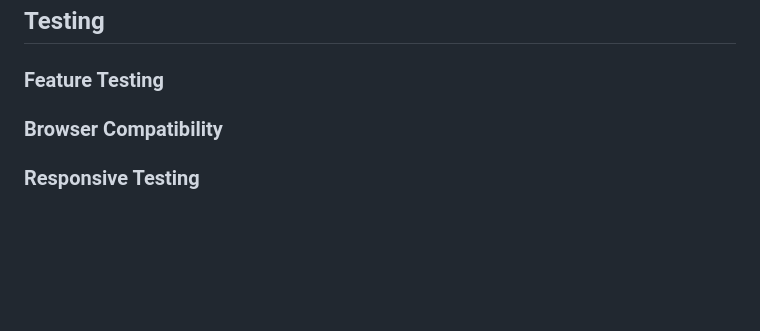
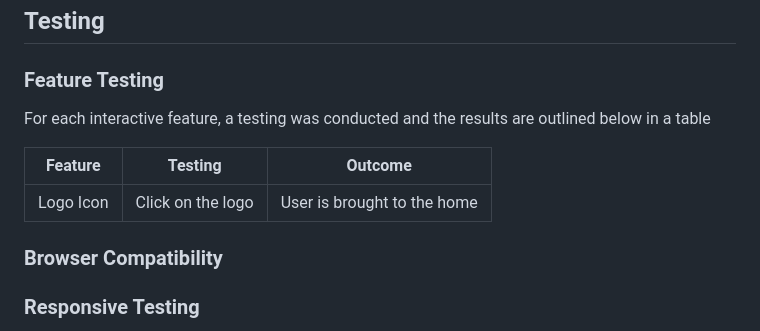
Before and after one commit to tumelo-maja/delicate-care, a Markdown page: README.md, the part around the change. Rendered like a GitHub page; blank space fills up the shorter version.

Commit message:
Add first test: Logo test

```diff
--- a/README.md
+++ b/README.md
@@ -379,6 +379,13 @@ We used the color pallet generator from
 ## Testing
 
 ### Feature Testing
+For each interactive feature, a testing was conducted and the results are outlined below in a table
+
+| Feature    | Testing | Outcome |
+| -------- | ------- |------- |
+| Logo Icon  | Click on the logo    | User is brought to the home  |
+
+
 
 ### Browser Compatibility
 
```
